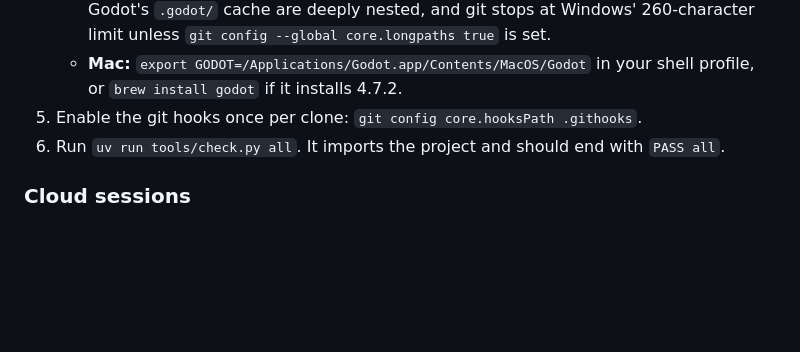
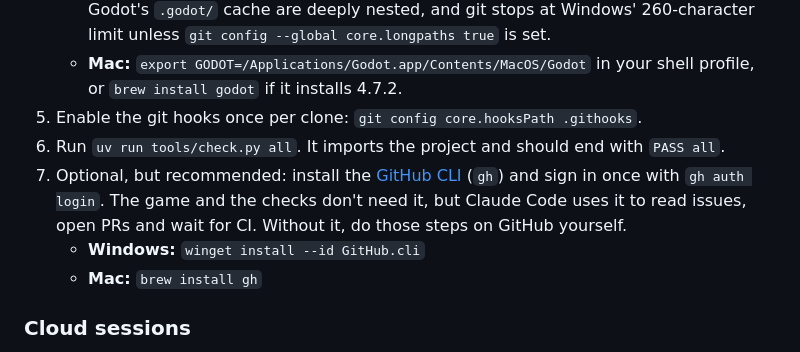
Before and after one commit to ronijaakkola/game-off-2026, a Markdown page: README.md, the part around the change. Drawn GitHub-style; blank space fills up the shorter version.

Commit message:
docs(readme): add GitHub CLI as an optional setup step (#101)
## Summary

Adds step 7 to the README's Setup list: install the GitHub CLI (`gh`)
and sign in once with `gh auth login`. The step is marked optional but
recommended. The game, `tools/check.py` and the git hooks don't use
`gh`. Claude Code does, following `CLAUDE.md`: it reads issues with `gh
issue view`, checks PR state with `gh pr view` and waits for CI with `gh
pr checks --watch`. The step gives the install command for Windows
(`winget`) and Mac (`brew`).

## Evidence

Docs only. The pre-commit lint passed.

## Blast radius

Only `README.md`. No code, scenes, checks or CI are changed.

```diff
--- a/README.md
+++ b/README.md
@@ -12,6 +12,9 @@ Godot 4.7.2 GDScript project, web (itch.io) first, Compatibility renderer.
    - **Mac:** `export GODOT=/Applications/Godot.app/Contents/MacOS/Godot` in your shell profile, or `brew install godot` if it installs 4.7.2.
 5. Enable the git hooks once per clone: `git config core.hooksPath .githooks`.
 6. Run `uv run tools/check.py all`. It imports the project and should end with `PASS all`.
+7. Optional, but recommended: install the [GitHub CLI](https://cli.github.com/) (`gh`) and sign in once with `gh auth login`. The game and the checks don't need it, but Claude Code uses it to read issues, open PRs and wait for CI. Without it, do those steps on GitHub yourself.
+   - **Windows:** `winget install --id GitHub.cli`
+   - **Mac:** `brew install gh`
 
 ### Cloud sessions
 
```
